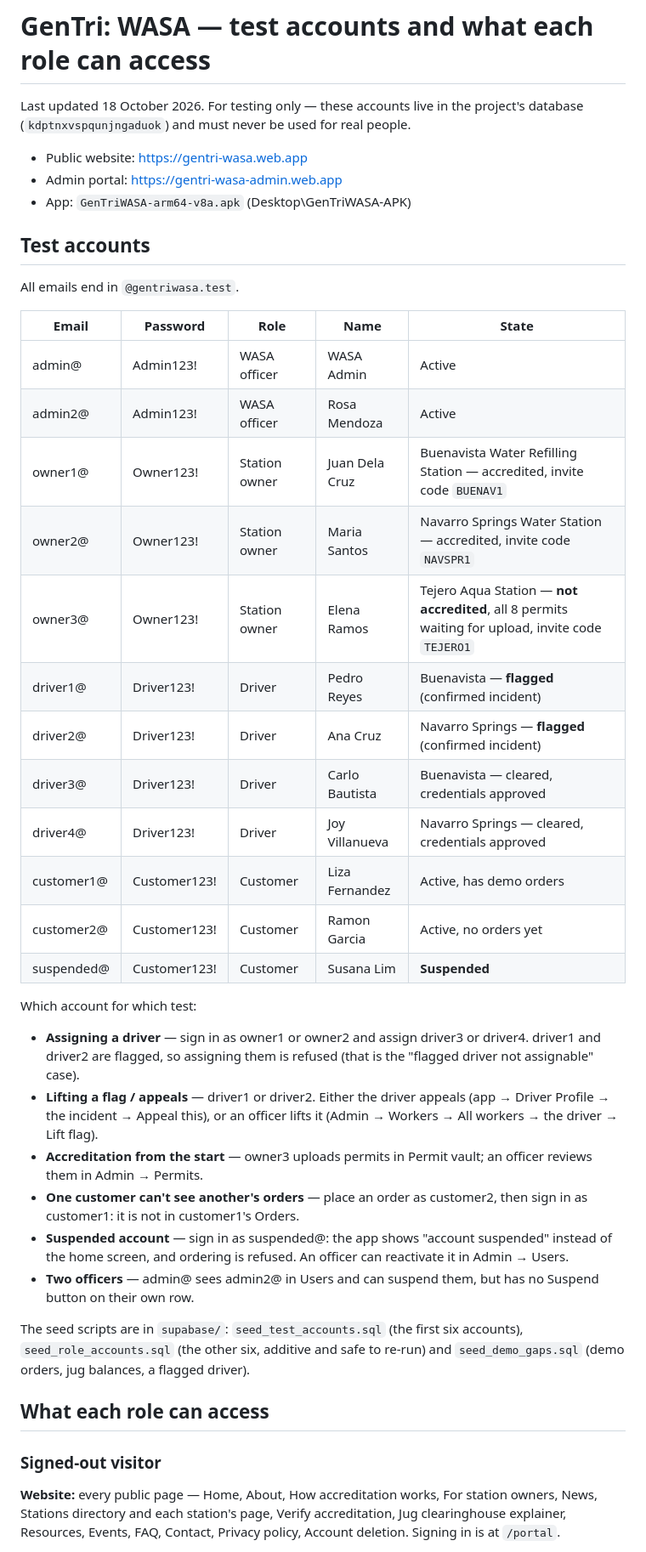
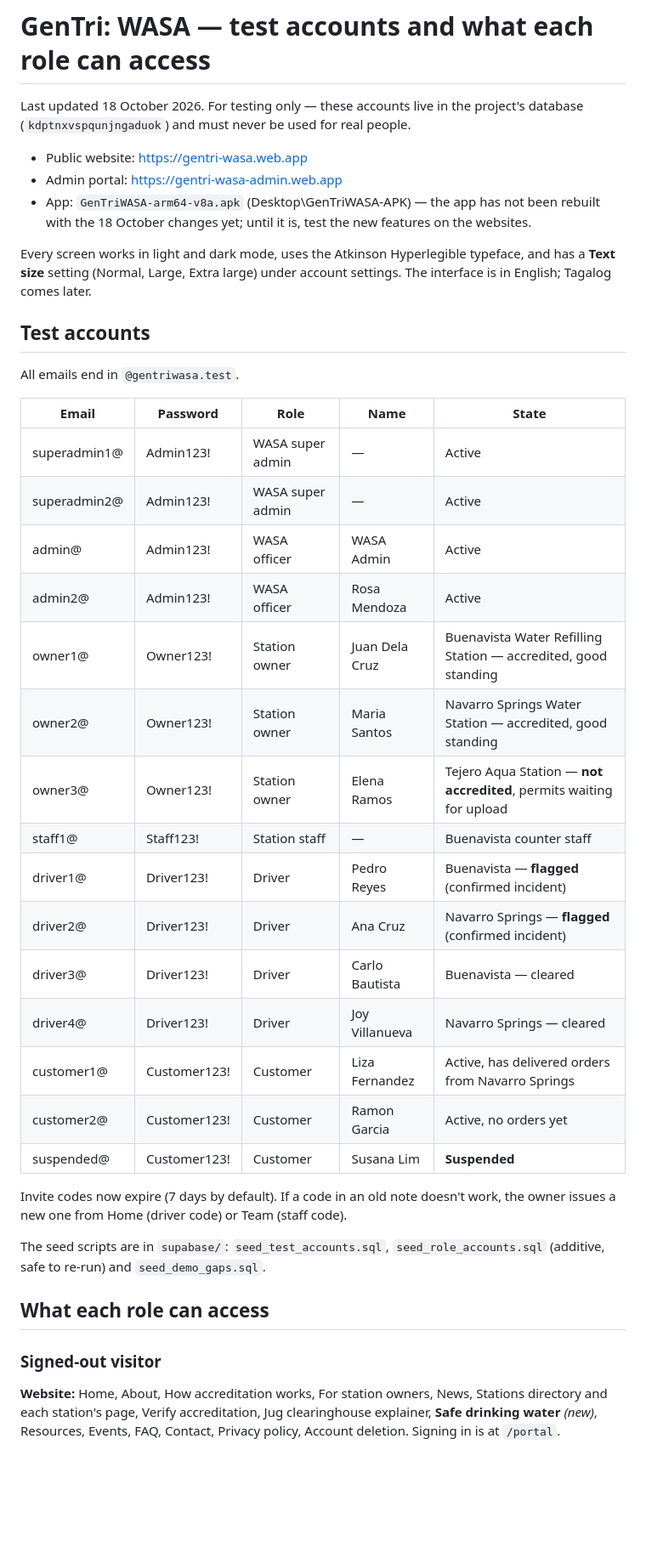
Before and after one commit to erise2313/aquaroutes, a Markdown page: docs/TEST_ACCOUNTS_AND_ROLES.md, the part around one of its changes. Shown at 85% size. Drawn GitHub-style; blank space fills up the shorter version.

Commit message:
Update the role guide with the new roles, features and test cases

```diff
--- a/docs/TEST_ACCOUNTS_AND_ROLES.md
+++ b/docs/TEST_ACCOUNTS_AND_ROLES.md
@@ -6,7 +6,13 @@ people.
 
 - Public website: https://gentri-wasa.web.app
 - Admin portal: https://gentri-wasa-admin.web.app
-- App: `GenTriWASA-arm64-v8a.apk` (Desktop\GenTriWASA-APK)
+- App: `GenTriWASA-arm64-v8a.apk` (Desktop\GenTriWASA-APK) — the app has not
+  been rebuilt with the 18 October changes yet; until it is, test the new
+  features on the websites.
+
+Every screen works in light and dark mode, uses the Atkinson Hyperlegible
+typeface, and has a **Text size** setting (Normal, Large, Extra large) under
+account settings. The interface is in English; Tagalog comes later.
 
 ## Test accounts
 
@@ -14,48 +20,35 @@ All emails end in `@gentriwasa.test`.
 
 | Email | Password | Role | Name | State |
 |---|---|---|---|---|
+| superadmin1@ | Admin123! | WASA super admin | — | Active |
+| superadmin2@ | Admin123! | WASA super admin | — | Active |
 | admin@ | Admin123! | WASA officer | WASA Admin | Active |
 | admin2@ | Admin123! | WASA officer | Rosa Mendoza | Active |
-| owner1@ | Owner123! | Station owner | Juan Dela Cruz | Buenavista Water Refilling Station — accredited, invite code `BUENAV1` |
-| owner2@ | Owner123! | Station owner | Maria Santos | Navarro Springs Water Station — accredited, invite code `NAVSPR1` |
-| owner3@ | Owner123! | Station owner | Elena Ramos | Tejero Aqua Station — **not accredited**, all 8 permits waiting for upload, invite code `TEJERO1` |
+| owner1@ | Owner123! | Station owner | Juan Dela Cruz | Buenavista Water Refilling Station — accredited, good standing |
+| owner2@ | Owner123! | Station owner | Maria Santos | Navarro Springs Water Station — accredited, good standing |
+| owner3@ | Owner123! | Station owner | Elena Ramos | Tejero Aqua Station — **not accredited**, permits waiting for upload |
+| staff1@ | Staff123! | Station staff | — | Buenavista counter staff |
 | driver1@ | Driver123! | Driver | Pedro Reyes | Buenavista — **flagged** (confirmed incident) |
 | driver2@ | Driver123! | Driver | Ana Cruz | Navarro Springs — **flagged** (confirmed incident) |
-| driver3@ | Driver123! | Driver | Carlo Bautista | Buenavista — cleared, credentials approved |
-| driver4@ | Driver123! | Driver | Joy Villanueva | Navarro Springs — cleared, credentials approved |
-| customer1@ | Customer123! | Customer | Liza Fernandez | Active, has demo orders |
+| driver3@ | Driver123! | Driver | Carlo Bautista | Buenavista — cleared |
+| driver4@ | Driver123! | Driver | Joy Villanueva | Navarro Springs — cleared |
+| customer1@ | Customer123! | Customer | Liza Fernandez | Active, has delivered orders from Navarro Springs |
 | customer2@ | Customer123! | Customer | Ramon Garcia | Active, no orders yet |
 | suspended@ | Customer123! | Customer | Susana Lim | **Suspended** |
 
-Which account for which test:
+Invite codes now expire (7 days by default). If a code in an old note
+doesn't work, the owner issues a new one from Home (driver code) or Team
+(staff code).
 
-- **Assigning a driver** — sign in as owner1 or owner2 and assign driver3 or
-  driver4. driver1 and driver2 are flagged, so assigning them is refused
-  (that is the "flagged driver not assignable" case).
-- **Lifting a flag / appeals** — driver1 or driver2. Either the driver
-  appeals (app → Driver Profile → the incident → Appeal this), or an
-  officer lifts it (Admin → Workers → All workers → the driver → Lift flag).
-- **Accreditation from the start** — owner3 uploads permits in Permit
-  vault; an officer reviews them in Admin → Permits.
-- **One customer can't see another's orders** — place an order as
-  customer2, then sign in as customer1: it is not in customer1's Orders.
-- **Suspended account** — sign in as suspended@: the app shows "account
-  suspended" instead of the home screen, and ordering is refused. An officer
-  can reactivate it in Admin → Users.
-- **Two officers** — admin@ sees admin2@ in Users and can suspend them, but
-  has no Suspend button on their own row.
-
-The seed scripts are in `supabase/`: `seed_test_accounts.sql` (the first
-six accounts), `seed_role_accounts.sql` (the other six, additive and safe to
-re-run) and `seed_demo_gaps.sql` (demo orders, jug balances, a flagged
-driver).
+The seed scripts are in `supabase/`: `seed_test_accounts.sql`,
+`seed_role_accounts.sql` (additive, safe to re-run) and `seed_demo_gaps.sql`.
 
 ## What each role can access
 
 ### Signed-out visitor
 
-**Website:** every public page — Home, About, How accreditation works, For
-station owners, News, Stations directory and each station's page, Verify
-accreditation, Jug clearinghouse explainer, Resources, Events, FAQ, Contact,
-Privacy policy, Account deletion. Signing in is at `/portal`.
+**Website:** Home, About, How accreditation works, For station owners, News,
+Stations directory and each station's page, Verify accreditation, Jug
+clearinghouse explainer, **Safe drinking water** *(new)*, Resources, Events,
+FAQ, Contact, Privacy policy, Account deletion. Signing in is at `/portal`.
 
```
Also changed, not shown: other parts of docs/TEST_ACCOUNTS_AND_ROLES.md (+134 -84 lines).
